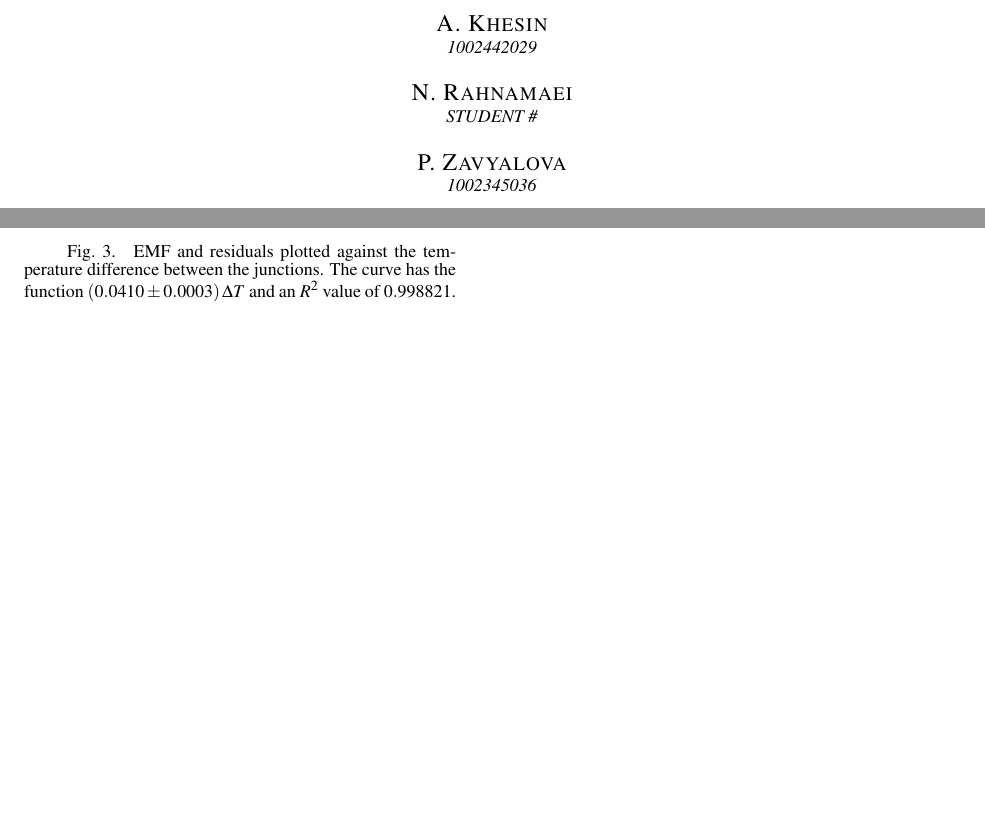
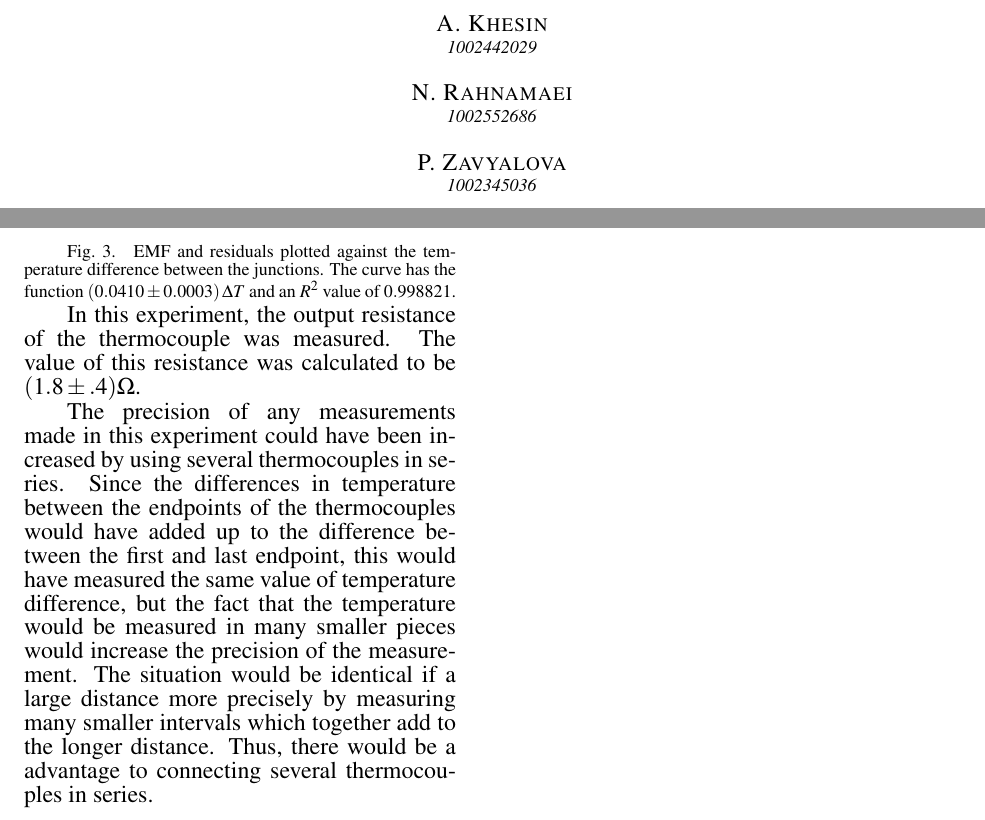
Before and after one commit to AndreyBorisKhesin/PHY324, a LaTeX document (thermocouple/paper.tex): two parts of pages 1 and 2 of 2, joined at a grey line, cut so that both start at the same text, the shorter picture padded with empty space. Compiled offline with pdfLaTeX; TikZ figures are drawn from their code, not taken from saved files.

Commit message:
added analysis of questions

```diff
--- a/thermocouple/paper.tex
+++ b/thermocouple/paper.tex
@@ -3,7 +3,7 @@
 \begin{document}
 \papertitle{The Thermocouple}
 \paperauth{A}{Khesin}{1002442029}
-\paperauth{N}{Rahnamaei}{STUDENT \#}
+\paperauth{N}{Rahnamaei}{1002552686}
 \paperauth{P}{Zavyalova}{1002345036}
 \paperdate{January 24, 2018}
 \begin{paperabs}
@@ -67,6 +67,14 @@
 
 	\paperfig{CalibrationCurve}{\pdf{ThermocoupleCalibration}}{EMF and residuals plotted against the temperature difference between the junctions. The curve has the function \(  \pars{0.0410 \pm 0.0003} \Delta T \) and an \( R^2 \) value of \( 0.998821 \).}
 
+	In this experiment, the output resistance of the thermocouple was measured.
+	The value of this resistance was calculated to be $(1.8\pm.4)\si{\ohm}$.
+
+	The precision of any measurements made in this experiment could have been increased by using several thermocouples in series.
+	Since the differences in temperature between the endpoints of the thermocouples would have added up to the difference between the first and last endpoint, this would have measured the same value of temperature difference, but the fact that the temperature would be measured in many smaller pieces would increase the precision of the measurement.
+	The situation would be identical if a large distance more precisely by measuring many smaller intervals which together add to the longer distance.
+	Thus, there would be a advantage to connecting several thermocouples in series.
+
 \papersec{Conclusion}
 
 	Conclusion goes here
```
